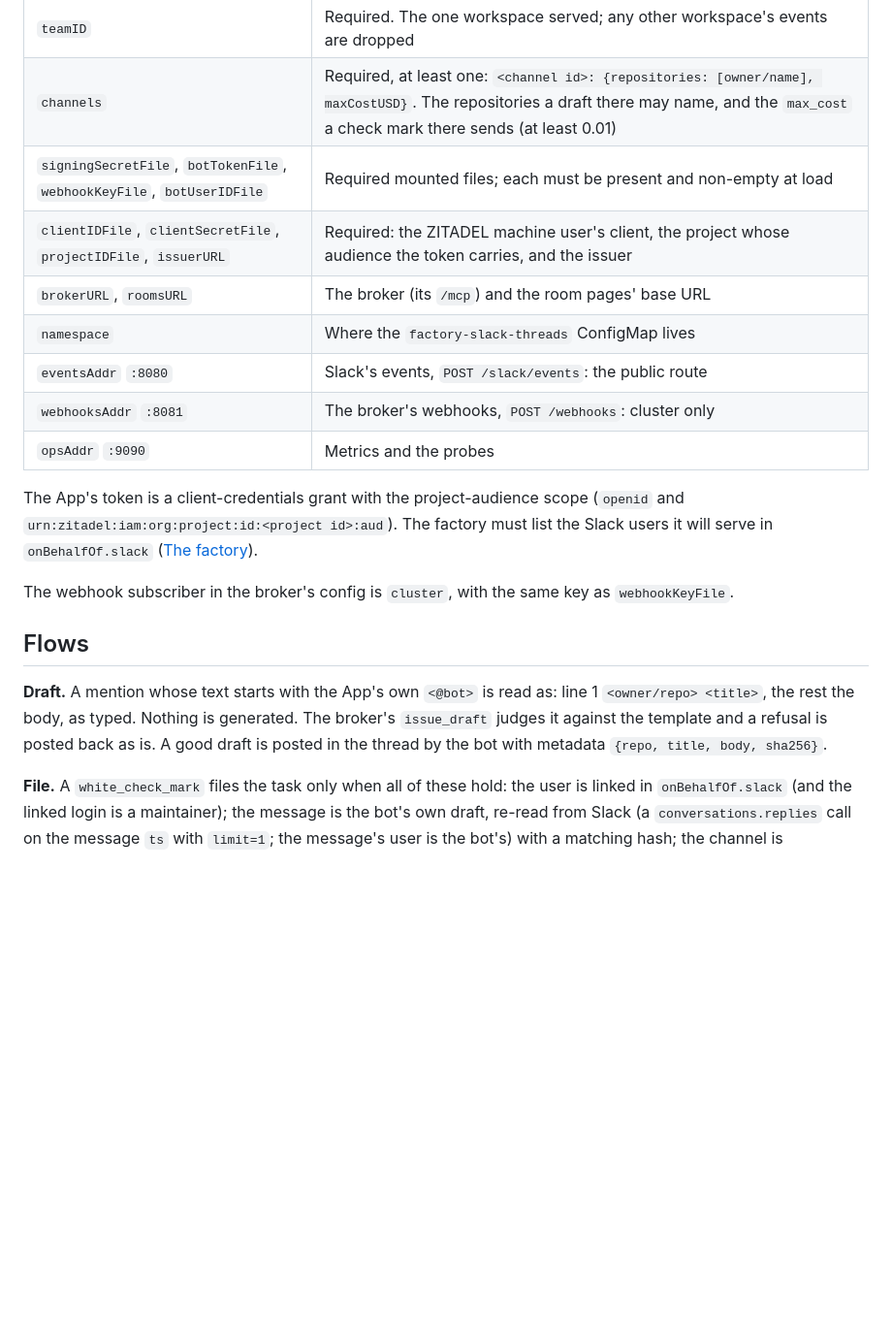
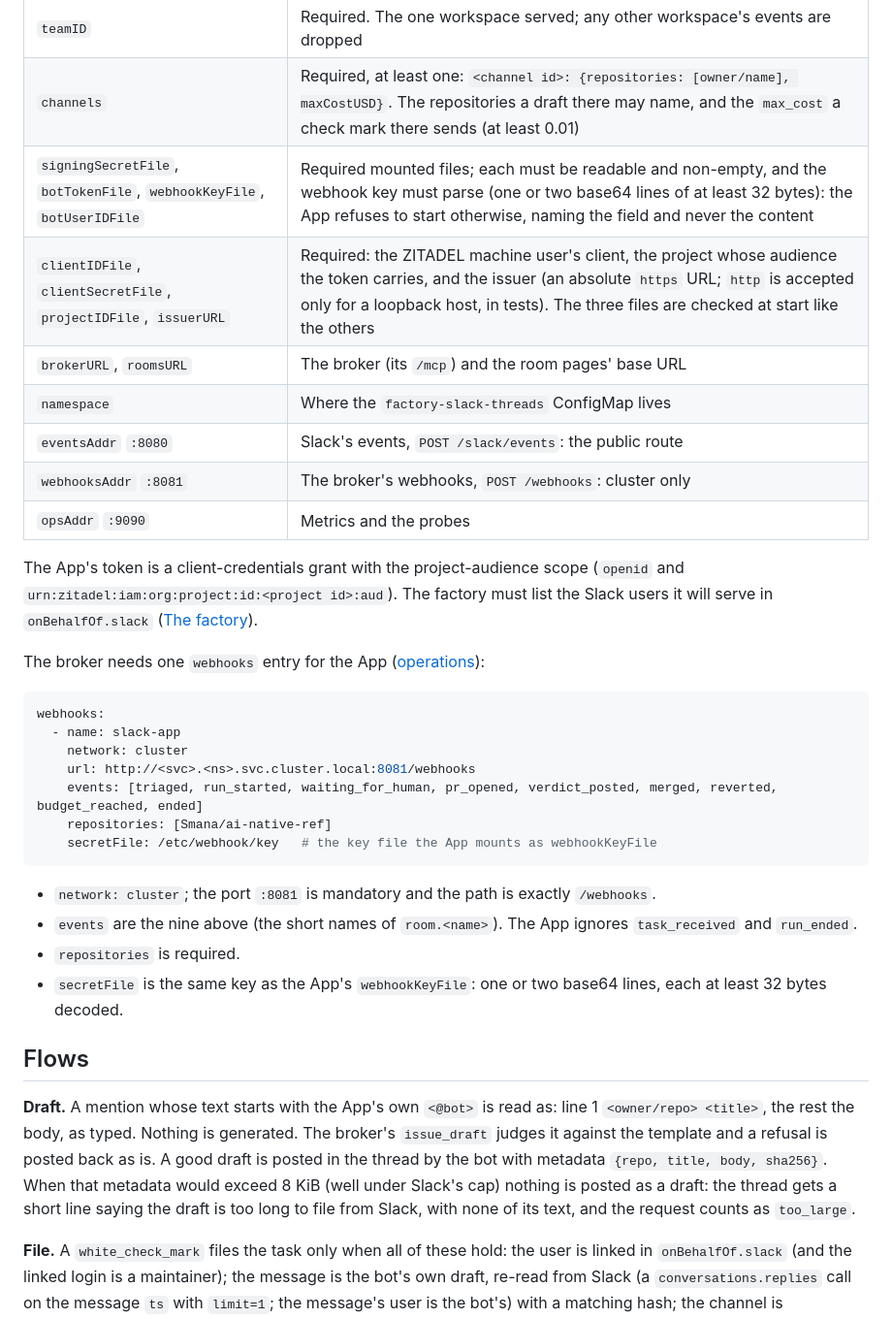
Before and after one commit to Smana/agent-platform, a Markdown page: docs/slack.md, the part around one of its changes. Shown at 97% size. Rendered like a GitHub page; blank space fills up the shorter version.

Commit message:
docs(slack): no_key is not a hold, the broker's webhooks entry, build info, start checks

````diff
--- a/docs/slack.md
+++ b/docs/slack.md
@@ -54,8 +54,8 @@ No interactivity and no slash command.
 |---|---|
 | `teamID` | Required. The one workspace served; any other workspace's events are dropped |
 | `channels` | Required, at least one: `<channel id>: {repositories: [owner/name], maxCostUSD}`. The repositories a draft there may name, and the `max_cost` a check mark there sends (at least 0.01) |
-| `signingSecretFile`, `botTokenFile`, `webhookKeyFile`, `botUserIDFile` | Required mounted files; each must be present and non-empty at load |
-| `clientIDFile`, `clientSecretFile`, `projectIDFile`, `issuerURL` | Required: the ZITADEL machine user's client, the project whose audience the token carries, and the issuer |
+| `signingSecretFile`, `botTokenFile`, `webhookKeyFile`, `botUserIDFile` | Required mounted files; each must be readable and non-empty, and the webhook key must parse (one or two base64 lines of at least 32 bytes): the App refuses to start otherwise, naming the field and never the content |
+| `clientIDFile`, `clientSecretFile`, `projectIDFile`, `issuerURL` | Required: the ZITADEL machine user's client, the project whose audience the token carries, and the issuer (an absolute `https` URL; `http` is accepted only for a loopback host, in tests). The three files are checked at start like the others |
 | `brokerURL`, `roomsURL` | The broker (its `/mcp`) and the room pages' base URL |
 | `namespace` | Where the `factory-slack-threads` ConfigMap lives |
 | `eventsAddr` `:8080` | Slack's events, `POST /slack/events`: the public route |
@@ -64,11 +64,26 @@ No interactivity and no slash command.
 
 The App's token is a client-credentials grant with the project-audience scope (`openid` and `urn:zitadel:iam:org:project:id:<project id>:aud`). The factory must list the Slack users it will serve in `onBehalfOf.slack` ([The factory](factory.md)).
 
-The webhook subscriber in the broker's config is `cluster`, with the same key as `webhookKeyFile`.
+The broker needs one `webhooks` entry for the App ([operations](operations.md#webhooks)):
+
+```yaml
+webhooks:
+  - name: slack-app
+    network: cluster
+    url: http://<svc>.<ns>.svc.cluster.local:8081/webhooks
+    events: [triaged, run_started, waiting_for_human, pr_opened, verdict_posted, merged, reverted, budget_reached, ended]
+    repositories: [Smana/ai-native-ref]
+    secretFile: /etc/webhook/key   # the key file the App mounts as webhookKeyFile
+```
+
+- `network: cluster`; the port `:8081` is mandatory and the path is exactly `/webhooks`.
+- `events` are the nine above (the short names of `room.<name>`). The App ignores `task_received` and `run_ended`.
+- `repositories` is required.
+- `secretFile` is the same key as the App's `webhookKeyFile`: one or two base64 lines, each at least 32 bytes decoded.
 
 ## Flows
 
-**Draft.** A mention whose text starts with the App's own `<@bot>` is read as: line 1 `<owner/repo> <title>`, the rest the body, as typed. Nothing is generated. The broker's `issue_draft` judges it against the template and a refusal is posted back as is. A good draft is posted in the thread by the bot with metadata `{repo, title, body, sha256}`.
+**Draft.** A mention whose text starts with the App's own `<@bot>` is read as: line 1 `<owner/repo> <title>`, the rest the body, as typed. Nothing is generated. The broker's `issue_draft` judges it against the template and a refusal is posted back as is. A good draft is posted in the thread by the bot with metadata `{repo, title, body, sha256}`. When that metadata would exceed 8 KiB (well under Slack's cap) nothing is posted as a draft: the thread gets a short line saying the draft is too long to file from Slack, with none of its text, and the request counts as `too_large`.
 
 **File.** A `white_check_mark` files the task only when all of these hold: the user is linked in `onBehalfOf.slack` (and the linked login is a maintainer); the message is the bot's own draft, re-read from Slack (a `conversations.replies` call on the message `ts` with `limit=1`; the message's user is the bot's) with a matching hash; the channel is configured. A second check mark on the same draft is a duplicate and files nothing. The App then calls `run_create` with `on_behalf_of: slack:<team>/<user>`, the draft, the channel's `maxCostUSD` and `ref: slack/<team>/<channel>/<thread_ts>`. The thread map records the room.
 
````
Also changed, not shown: other parts of docs/slack.md (+4 -3 lines), docs/security.md (+1 -1 lines).
